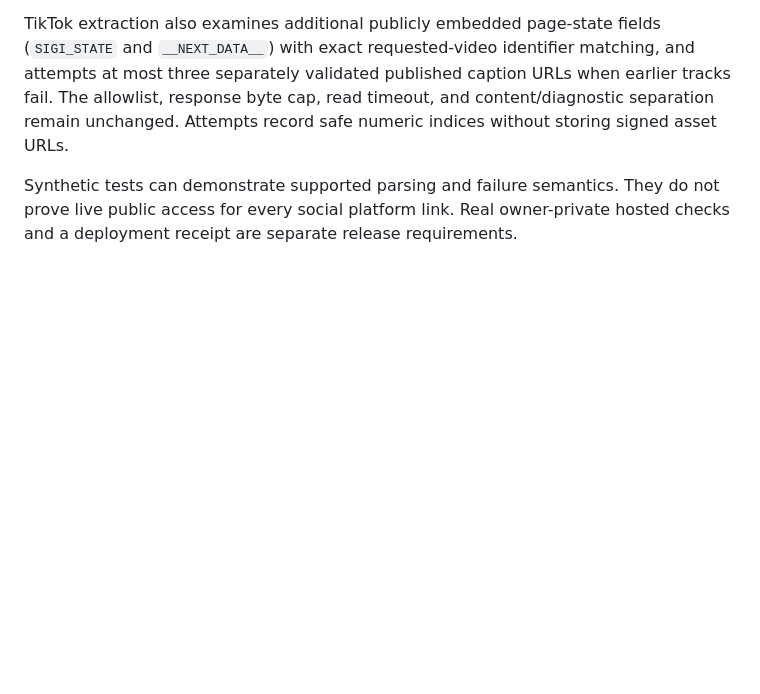
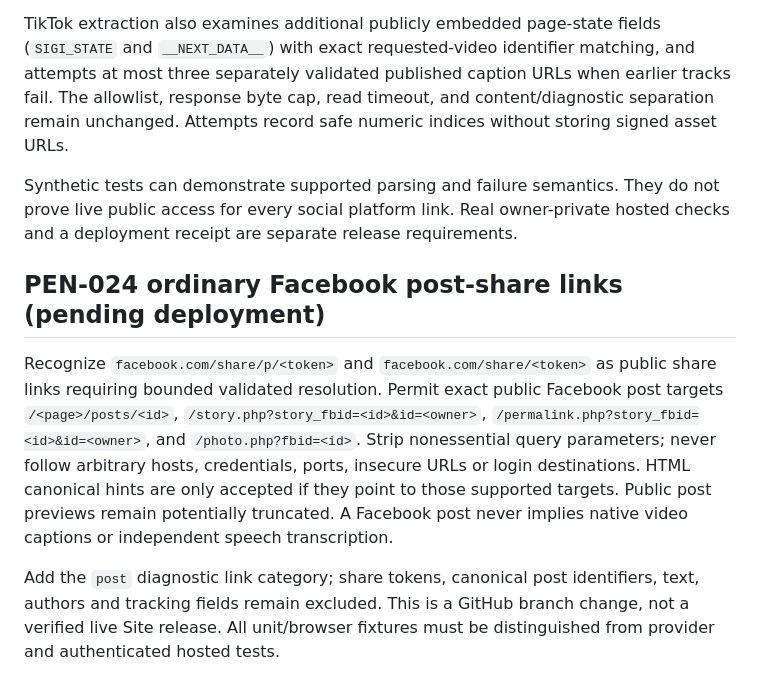
Before and after one commit to GSGrimoire/gs-pen, a Markdown page: docs/DIAGNOSTICS.md, the part around the change. Drawn GitHub-style; blank space fills up the shorter version.

Commit message:
PEN-024: classify post diagnostics and document release boundaries

```diff
--- a/docs/DIAGNOSTICS.md
+++ b/docs/DIAGNOSTICS.md
@@ -75,3 +75,9 @@ A Facebook resolved link may provide publicly visible post/creator metadata, but
 TikTok extraction also examines additional publicly embedded page-state fields (`SIGI_STATE` and `__NEXT_DATA__`) with exact requested-video identifier matching, and attempts at most three separately validated published caption URLs when earlier tracks fail. The allowlist, response byte cap, read timeout, and content/diagnostic separation remain unchanged. Attempts record safe numeric indices without storing signed asset URLs.
 
 Synthetic tests can demonstrate supported parsing and failure semantics. They do not prove live public access for every social platform link. Real owner-private hosted checks and a deployment receipt are separate release requirements.
+
+## PEN-024 ordinary Facebook post-share links (pending deployment)
+
+Recognize `facebook.com/share/p/<token>` and `facebook.com/share/<token>` as public share links requiring bounded validated resolution. Permit exact public Facebook post targets `/<page>/posts/<id>`, `/story.php?story_fbid=<id>&id=<owner>`, `/permalink.php?story_fbid=<id>&id=<owner>`, and `/photo.php?fbid=<id>`. Strip nonessential query parameters; never follow arbitrary hosts, credentials, ports, insecure URLs or login destinations. HTML canonical hints are only accepted if they point to those supported targets. Public post previews remain potentially truncated. A Facebook post never implies native video captions or independent speech transcription.
+
+Add the `post` diagnostic link category; share tokens, canonical post identifiers, text, authors and tracking fields remain excluded. This is a GitHub branch change, not a verified live Site release. All unit/browser fixtures must be distinguished from provider and authenticated hosted tests.
```
